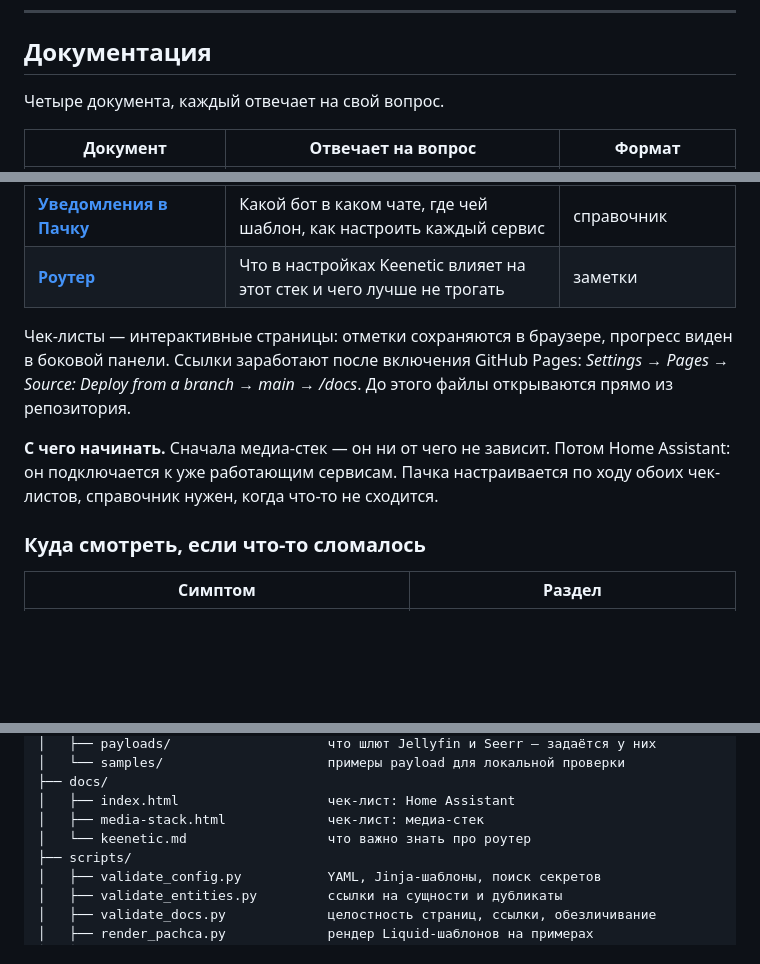
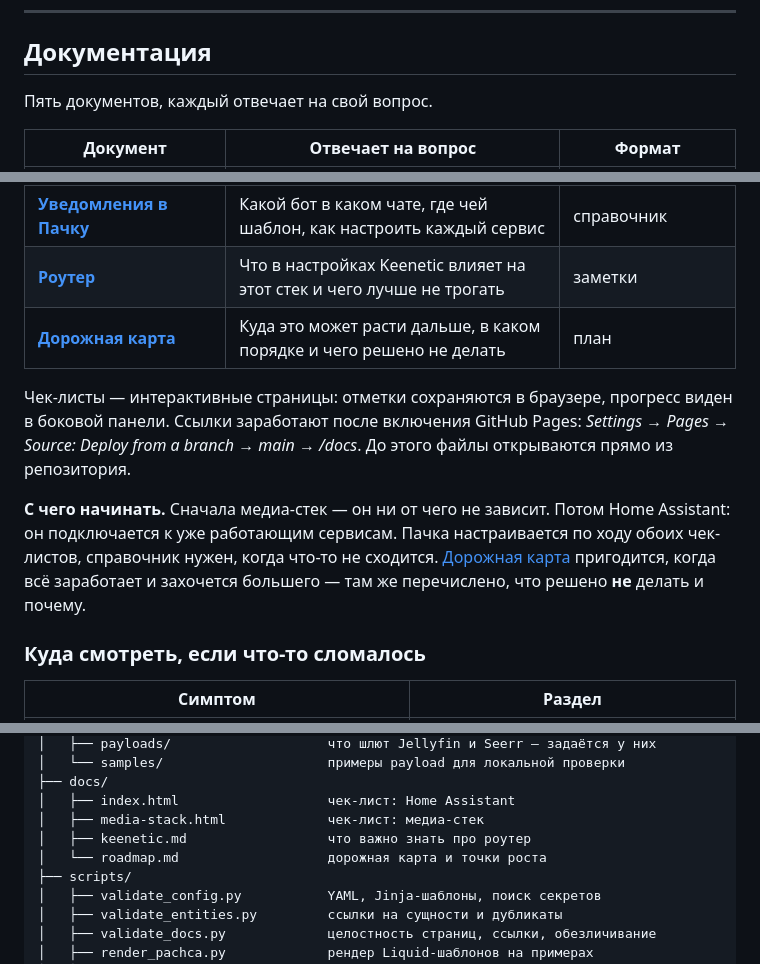
Before and after one commit to hhypest/hh-homelab, a Markdown page: README.md, 3 parts joined by grey strips. Rendered like a GitHub page; blank space fills up the shorter version.

```diff
--- a/README.md
+++ b/README.md
@@ -15,7 +15,7 @@ Home Assistant, дашборд, шаблоны уведомлений и два
 
 ## Документация
 
-Четыре документа, каждый отвечает на свой вопрос.
+Пять документов, каждый отвечает на свой вопрос.
 
 | Документ | Отвечает на вопрос | Формат |
 |---|---|---|
@@ -23,6 +23,7 @@ Home Assistant, дашборд, шаблоны уведомлений и два
 | **[Настройка медиа-стека](https://hhypest.github.io/hh-homelab/media-stack.html)** | Как связать шесть приложений в конвейер «запрос → фильм в библиотеке» | 37 шагов с отметками ([исходник](docs/media-stack.html)) |
 | **[Уведомления в Пачку](pachca/README.md)** | Какой бот в каком чате, где чей шаблон, как настроить каждый сервис | справочник |
 | **[Роутер](docs/keenetic.md)** | Что в настройках Keenetic влияет на этот стек и чего лучше не трогать | заметки |
+| **[Дорожная карта](docs/roadmap.md)** | Куда это может расти дальше, в каком порядке и чего решено не делать | план |
 
 Чек-листы — интерактивные страницы: отметки сохраняются в браузере, прогресс
 виден в боковой панели. Ссылки заработают после включения GitHub Pages:
@@ -32,6 +33,8 @@ Home Assistant, дашборд, шаблоны уведомлений и два
 **С чего начинать.** Сначала медиа-стек — он ни от чего не зависит. Потом
 Home Assistant: он подключается к уже работающим сервисам. Пачка настраивается
 по ходу обоих чек-листов, справочник нужен, когда что-то не сходится.
+[Дорожная карта](docs/roadmap.md) пригодится, когда всё заработает
+и захочется большего — там же перечислено, что решено **не** делать и почему.
 
 ### Куда смотреть, если что-то сломалось
 
@@ -130,7 +133,8 @@ hh-homelab/
 ├── docs/
 │   ├── index.html                   чек-лист: Home Assistant
 │   ├── media-stack.html             чек-лист: медиа-стек
-│   └── keenetic.md                  что важно знать про роутер
+│   ├── keenetic.md                  что важно знать про роутер
+│   └── roadmap.md                   дорожная карта и точки роста
 ├── scripts/
 │   ├── validate_config.py           YAML, Jinja-шаблоны, поиск секретов
 │   ├── validate_entities.py         ссылки на сущности и дубликаты
```
Also changed, not shown: other parts of README.md (+3 -0 lines), docs/roadmap.md (added, +370 -0 lines).
